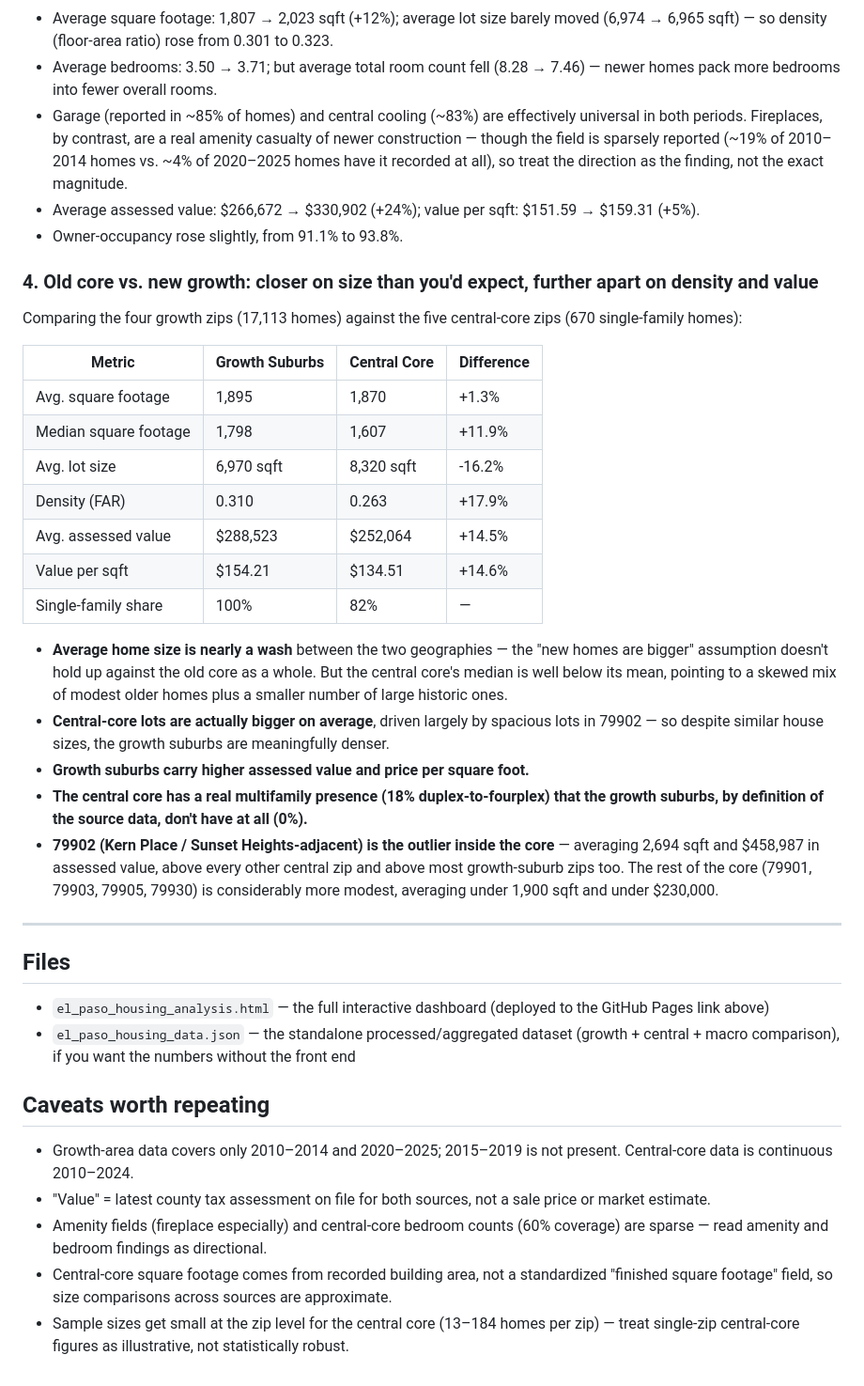
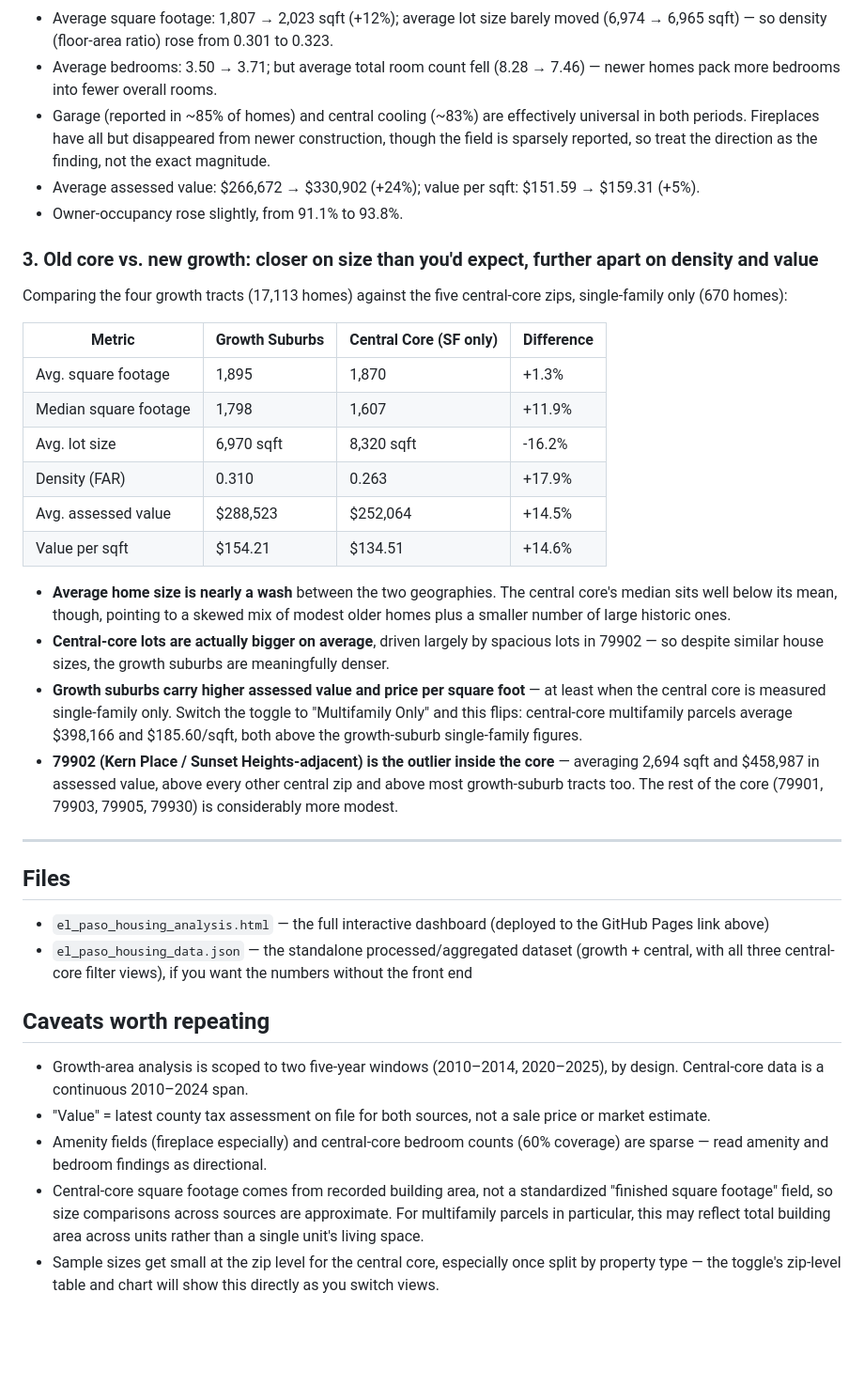
Before and after one commit to hoffmanap/housinggrowth, a Markdown page: README.md, the part around one of its changes. Shown at 94% size. GitHub-like rendering; blank space fills up the shorter version.

```diff
--- a/README.md
+++ b/README.md
@@ -46,13 +41,13 @@ The previous version of this analysis, built on an incomplete extract, showed 79
 - Average square footage: 1,807 → 2,023 sqft (+12%); average lot size barely moved (6,974 → 6,965 sqft) — so density (floor-area ratio) rose from 0.301 to 0.323.
 - Average bedrooms: 3.50 → 3.71; but average total room count fell (8.28 → 7.46) — newer homes pack more bedrooms into fewer overall rooms.
-- Garage (reported in ~85% of homes) and central cooling (~83%) are effectively universal in both periods. Fireplaces, by contrast, are a real amenity casualty of newer construction — though the field is sparsely reported (~19% of 2010–2014 homes vs. ~4% of 2020–2025 homes have it recorded at all), so treat the direction as the finding, not the exact magnitude.
+- Garage (reported in ~85% of homes) and central cooling (~83%) are effectively universal in both periods. Fireplaces have all but disappeared from newer construction, though the field is sparsely reported, so treat the direction as the finding, not the exact magnitude.
 - Average assessed value: $266,672 → $330,902 (+24%); value per sqft: $151.59 → $159.31 (+5%).
 - Owner-occupancy rose slightly, from 91.1% to 93.8%.
 
-### 4. Old core vs. new growth: closer on size than you'd expect, further apart on density and value
-Comparing the four growth zips (17,113 homes) against the five central-core zips (670 single-family homes):
+### 3. Old core vs. new growth: closer on size than you'd expect, further apart on density and value
+Comparing the four growth tracts (17,113 homes) against the five central-core zips, single-family only (670 homes):
 
-| Metric | Growth Suburbs | Central Core | Difference |
+| Metric | Growth Suburbs | Central Core (SF only) | Difference |
 |---|---|---|---|
 | Avg. square footage | 1,895 | 1,870 | +1.3% |
 | Median square footage | 1,798 | 1,607 | +11.9% |
@@ -60,25 +55,23 @@ Comparing the four growth zips (17,113 homes) against the five central-core zips
 | Density (FAR) | 0.310 | 0.263 | +17.9% |
 | Avg. assessed value | $288,523 | $252,064 | +14.5% |
 | Value per sqft | $154.21 | $134.51 | +14.6% |
-| Single-family share | 100% | 82% | — |
 
-- **Average home size is nearly a wash** between the two geographies — the "new homes are bigger" assumption doesn't hold up against the old core as a whole. But the central core's median is well below its mean, pointing to a skewed mix of modest older homes plus a smaller number of large historic ones.
+- **Average home size is nearly a wash** between the two geographies. The central core's median sits well below its mean, though, pointing to a skewed mix of modest older homes plus a smaller number of large historic ones.
 - **Central-core lots are actually bigger on average**, driven largely by spacious lots in 79902 — so despite similar house sizes, the growth suburbs are meaningfully denser.
-- **Growth suburbs carry higher assessed value and price per square foot.**
-- **The central core has a real multifamily presence (18% duplex-to-fourplex) that the growth suburbs, by definition of the source data, don't have at all (0%).**
-- **79902 (Kern Place / Sunset Heights-adjacent) is the outlier inside the core** — averaging 2,694 sqft and $458,987 in assessed value, above every other central zip and above most growth-suburb zips too. The rest of the core (79901, 79903, 79905, 79930) is considerably more modest, averaging under 1,900 sqft and under $230,000.
+- **Growth suburbs carry higher assessed value and price per square foot** — at least when the central core is measured single-family only. Switch the toggle to "Multifamily Only" and this flips: central-core multifamily parcels average $398,166 and $185.60/sqft, both above the growth-suburb single-family figures.
+- **79902 (Kern Place / Sunset Heights-adjacent) is the outlier inside the core** — averaging 2,694 sqft and $458,987 in assessed value, above every other central zip and above most growth-suburb tracts too. The rest of the core (79901, 79903, 79905, 79930) is considerably more modest.
 
 ---
 
 ## Files
 
 - `el_paso_housing_analysis.html` — the full interactive dashboard (deployed to the GitHub Pages link above)
-- `el_paso_housing_data.json` — the standalone processed/aggregated dataset (growth + central + macro comparison), if you want the numbers without the front end
+- `el_paso_housing_data.json` — the standalone processed/aggregated dataset (growth + central, with all three central-core filter views), if you want the numbers without the front end
 
 ## Caveats worth repeating
 
-- Growth-area data covers only 2010–2014 and 2020–2025; 2015–2019 is not present. Central-core data is continuous 2010–2024.
+- Growth-area analysis is scoped to two five-year windows (2010–2014, 2020–2025), by design. Central-core data is a continuous 2010–2024 span.
 - "Value" = latest county tax assessment on file for both sources, not a sale price or market estimate.
 - Amenity fields (fireplace especially) and central-core bedroom counts (60% coverage) are sparse — read amenity and bedroom findings as directional.
-- Central-core square footage comes from recorded building area, not a standardized "finished square footage" field, so size comparisons across sources are approximate.
-- Sample sizes get small at the zip level for the central core (13–184 homes per zip) — treat single-zip central-core figures as illustrative, not statistically robust.
+- Central-core square footage comes from recorded building area, not a standardized "finished square footage" field, so size comparisons across sources are approximate. For multifamily parcels in particular, this may reflect total building area across units rather than a single unit's living space.
+- Sample sizes get small at the zip level for the central core, especially once split by property type — the toggle's zip-level table and chart will show this directly as you switch views.
```
Also changed, not shown: other parts of README.md (+15 -20 lines).
